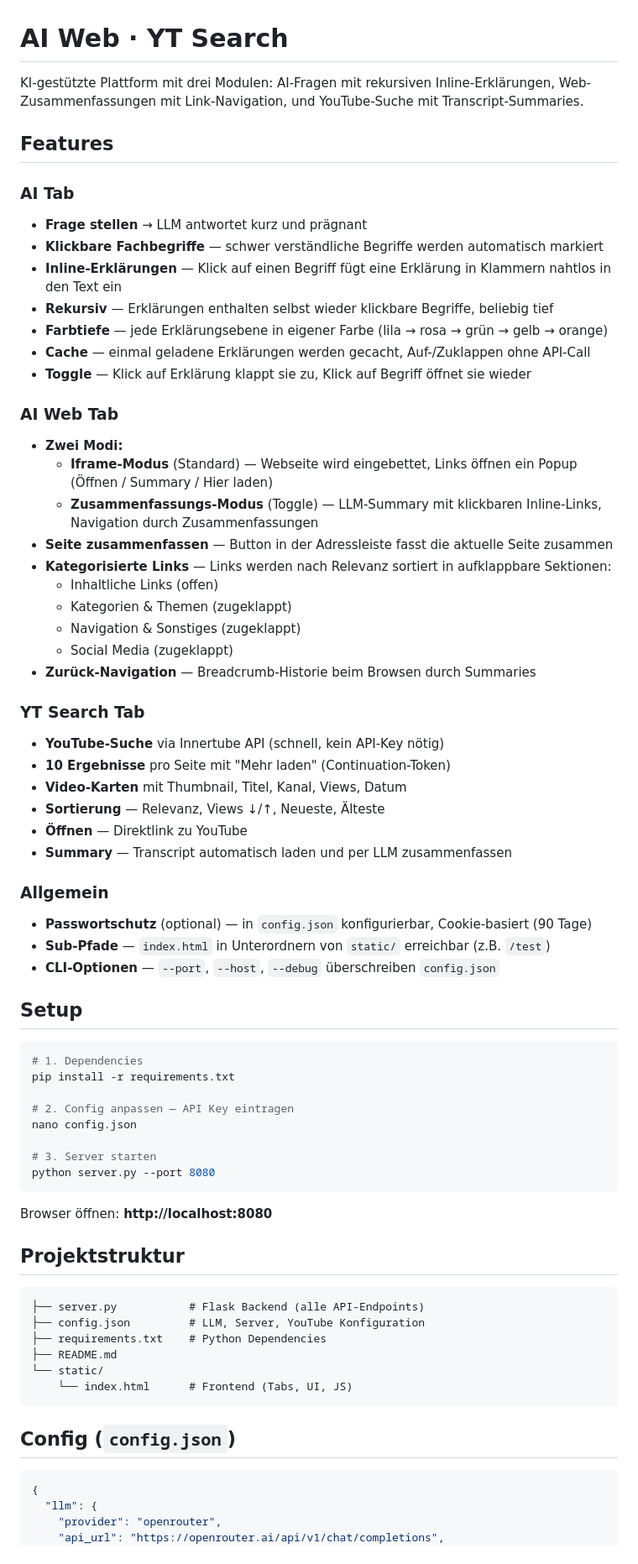
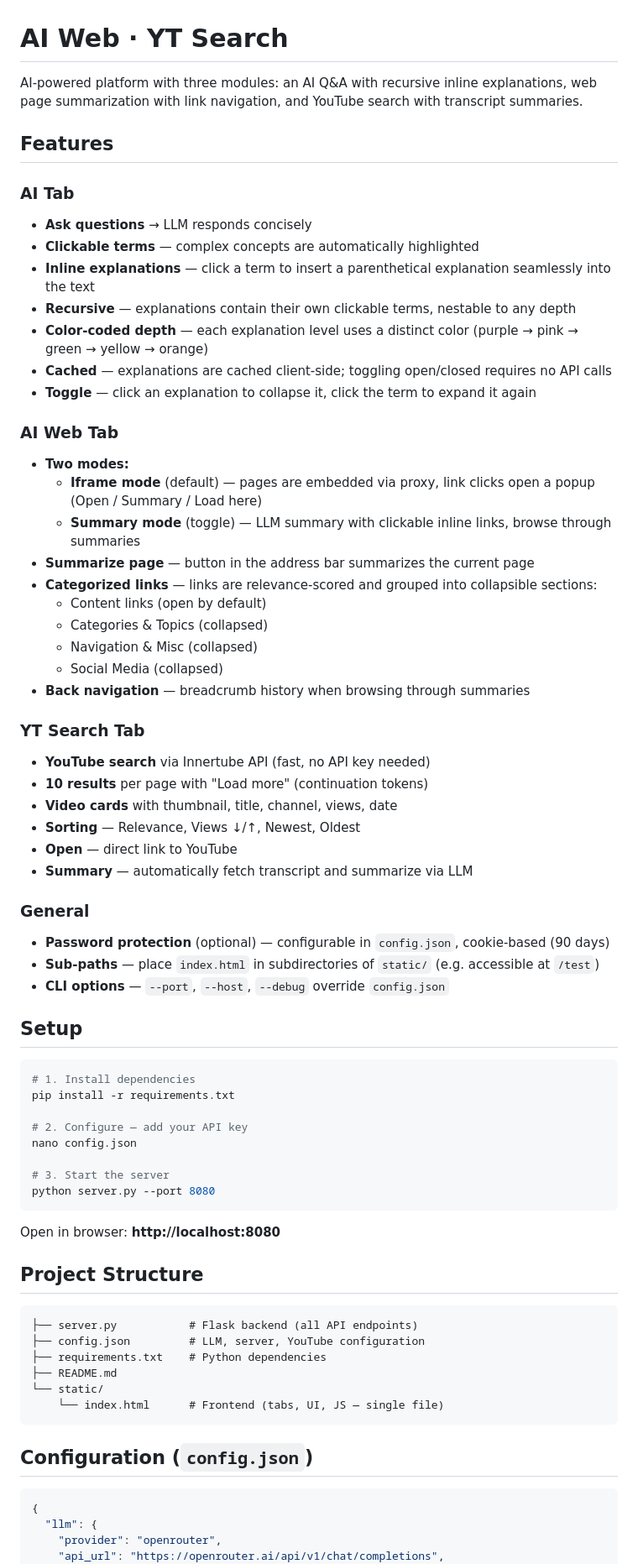
Before and after one commit to sp4cerat/Ai-Web-and-Youtube-Ai-Summary, a Markdown page: README.md, the part around one of its changes. Shown at 84% size. Drawn GitHub-style.

Commit message:
Translate README.md content from German to English

````diff
--- a/README.md
+++ b/README.md
@@ -1,70 +1,70 @@
 # AI Web · YT Search
 
-KI-gestützte Plattform mit drei Modulen: AI-Fragen mit rekursiven Inline-Erklärungen, Web-Zusammenfassungen mit Link-Navigation, und YouTube-Suche mit Transcript-Summaries.
+AI-powered platform with three modules: an AI Q&A with recursive inline explanations, web page summarization with link navigation, and YouTube search with transcript summaries.
 
 ## Features
 
 ### AI Tab
-- **Frage stellen** → LLM antwortet kurz und prägnant
-- **Klickbare Fachbegriffe** — schwer verständliche Begriffe werden automatisch markiert
-- **Inline-Erklärungen** — Klick auf einen Begriff fügt eine Erklärung in Klammern nahtlos in den Text ein
-- **Rekursiv** — Erklärungen enthalten selbst wieder klickbare Begriffe, beliebig tief
-- **Farbtiefe** — jede Erklärungsebene in eigener Farbe (lila → rosa → grün → gelb → orange)
-- **Cache** — einmal geladene Erklärungen werden gecacht, Auf-/Zuklappen ohne API-Call
-- **Toggle** — Klick auf Erklärung klappt sie zu, Klick auf Begriff öffnet sie wieder
+- **Ask questions** → LLM responds concisely
+- **Clickable terms** — complex concepts are automatically highlighted
+- **Inline explanations** — click a term to insert a parenthetical explanation seamlessly into the text
+- **Recursive** — explanations contain their own clickable terms, nestable to any depth
+- **Color-coded depth** — each explanation level uses a distinct color (purple → pink → green → yellow → orange)
+- **Cached** — explanations are cached client-side; toggling open/closed requires no API calls
+- **Toggle** — click an explanation to collapse it, click the term to expand it again
 
 ### AI Web Tab
-- **Zwei Modi:**
-  - **Iframe-Modus** (Standard) — Webseite wird eingebettet, Links öffnen ein Popup (Öffnen / Summary / Hier laden)
-  - **Zusammenfassungs-Modus** (Toggle) — LLM-Summary mit klickbaren Inline-Links, Navigation durch Zusammenfassungen
-- **Seite zusammenfassen** — Button in der Adressleiste fasst die aktuelle Seite zusammen
-- **Kategorisierte Links** — Links werden nach Relevanz sortiert in aufklappbare Sektionen:
-  - Inhaltliche Links (offen)
-  - Kategorien & Themen (zugeklappt)
-  - Navigation & Sonstiges (zugeklappt)
-  - Social Media (zugeklappt)
-- **Zurück-Navigation** — Breadcrumb-Historie beim Browsen durch Summaries
+- **Two modes:**
+  - **Iframe mode** (default) — pages are embedded via proxy, link clicks open a popup (Open / Summary / Load here)
+  - **Summary mode** (toggle) — LLM summary with clickable inline links, browse through summaries
+- **Summarize page** — button in the address bar summarizes the current page
+- **Categorized links** — links are relevance-scored and grouped into collapsible sections:
+  - Content links (open by default)
+  - Categories & Topics (collapsed)
+  - Navigation & Misc (collapsed)
+  - Social Media (collapsed)
+- **Back navigation** — breadcrumb history when browsing through summaries
 
 ### YT Search Tab
-- **YouTube-Suche** via Innertube API (schnell, kein API-Key nötig)
-- **10 Ergebnisse** pro Seite mit "Mehr laden" (Continuation-Token)
-- **Video-Karten** mit Thumbnail, Titel, Kanal, Views, Datum
-- **Sortierung** — Relevanz, Views ↓/↑, Neueste, Älteste
-- **Öffnen** — Direktlink zu YouTube
-- **Summary** — Transcript automatisch laden und per LLM zusammenfassen
+- **YouTube search** via Innertube API (fast, no API key needed)
+- **10 results** per page with "Load more" (continuation tokens)
+- **Video cards** with thumbnail, title, channel, views, date
+- **Sorting** — Relevance, Views ↓/↑, Newest, Oldest
+- **Open** — direct link to YouTube
+- **Summary** — automatically fetch transcript and summarize via LLM
 
-### Allgemein
-- **Passwortschutz** (optional) — in `config.json` konfigurierbar, Cookie-basiert (90 Tage)
-- **Sub-Pfade** — `index.html` in Unterordnern von `static/` erreichbar (z.B. `/test`)
-- **CLI-Optionen** — `--port`, `--host`, `--debug` überschreiben `config.json`
+### General
+- **Password protection** (optional) — configurable in `config.json`, cookie-based (90 days)
+- **Sub-paths** — place `index.html` in subdirectories of `static/` (e.g. accessible at `/test`)
+- **CLI options** — `--port`, `--host`, `--debug` override `config.json`
 
 ## Setup
 
 ```bash
-# 1. Dependencies
+# 1. Install dependencies
 pip install -r requirements.txt
 
-# 2. Config anpassen — API Key eintragen
+# 2. Configure — add your API key
 nano config.json
 
-# 3. Server starten
+# 3. Start the server
 python server.py --port 8080
 ```
 
-Browser öffnen: **http://localhost:8080**
+Open in browser: **http://localhost:8080**
 
-## Projektstruktur
+## Project Structure
 
 ```
-├── server.py           # Flask Backend (alle API-Endpoints)
-├── config.json         # LLM, Server, YouTube Konfiguration
-├── requirements.txt    # Python Dependencies
+├── server.py           # Flask backend (all API endpoints)
+├── config.json         # LLM, server, YouTube configuration
+├── requirements.txt    # Python dependencies
 ├── README.md
 └── static/
-    └── index.html      # Frontend (Tabs, UI, JS)
+    └── index.html      # Frontend (tabs, UI, JS — single file)
 ```
 
-## Config (`config.json`)
+## Configuration (`config.json`)
 
 ```json
 {
````
Also changed, not shown: other parts of README.md (+22 -22 lines).
